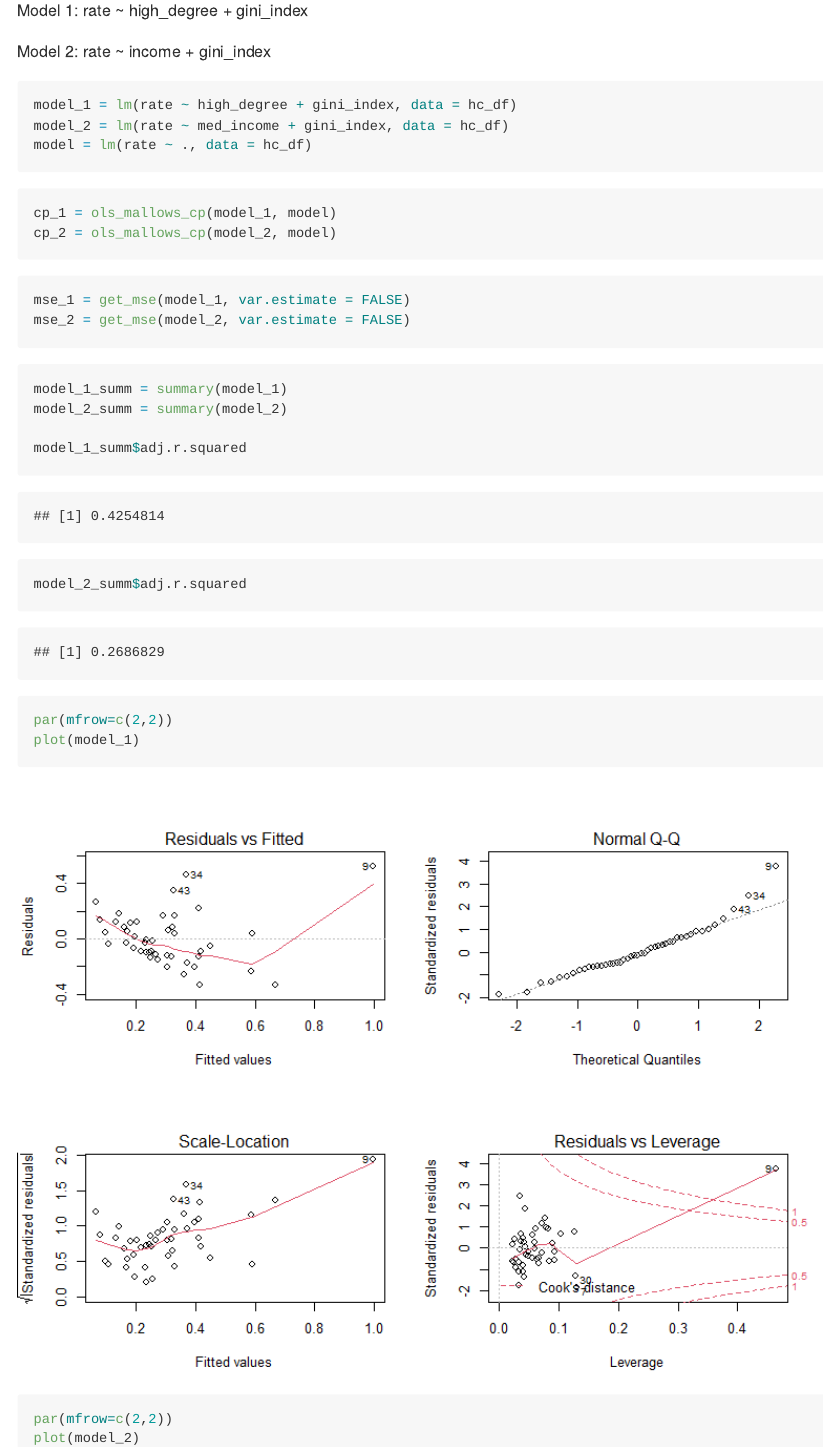
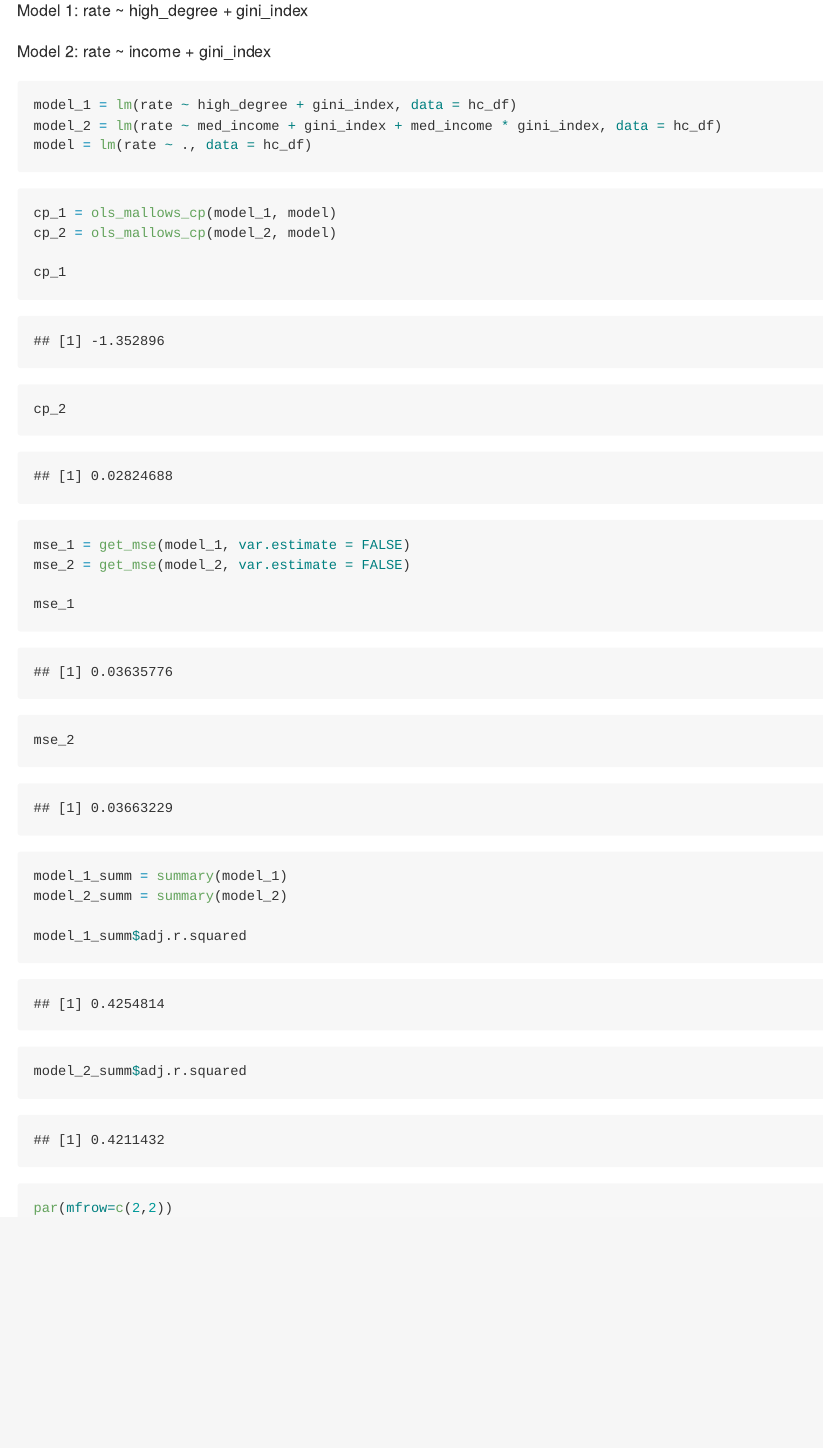
Before and after one commit to sgpsu98/BM_Final_Project, an R Markdown document (P8130_Final_Project.Rmd): the page in a window 1100 px wide, from 2680 px down. The pictures show the output file P8130_Final_Project.md that the author committed with the source, drawn offline in the style of GitHub; long lines of code are wrapped.

Commit message:
Update models

````diff
--- a/P8130_Final_Project.Rmd
+++ b/P8130_Final_Project.Rmd
@@ -637,7 +637,7 @@ Model 2: rate ~ income + gini_index
 
 ```{r}
 model_1 = lm(rate ~ high_degree + gini_index, data = hc_df)
-model_2 = lm(rate ~ med_income + gini_index, data = hc_df)
+model_2 = lm(rate ~ med_income + gini_index + med_income * gini_index, data = hc_df)
 model = lm(rate ~ ., data = hc_df)
 ```
 
@@ -645,11 +645,17 @@ model = lm(rate ~ ., data = hc_df)
 ```{r}
 cp_1 = ols_mallows_cp(model_1, model)
 cp_2 = ols_mallows_cp(model_2, model)
+
+cp_1
+cp_2
 ```
 
 ```{r}
 mse_1 = get_mse(model_1, var.estimate = FALSE)
 mse_2 = get_mse(model_2, var.estimate = FALSE)
+
+mse_1
+mse_2
 ```
 
 ```{r}
````
Also changed, not shown: P8130_Final_Project.md.
